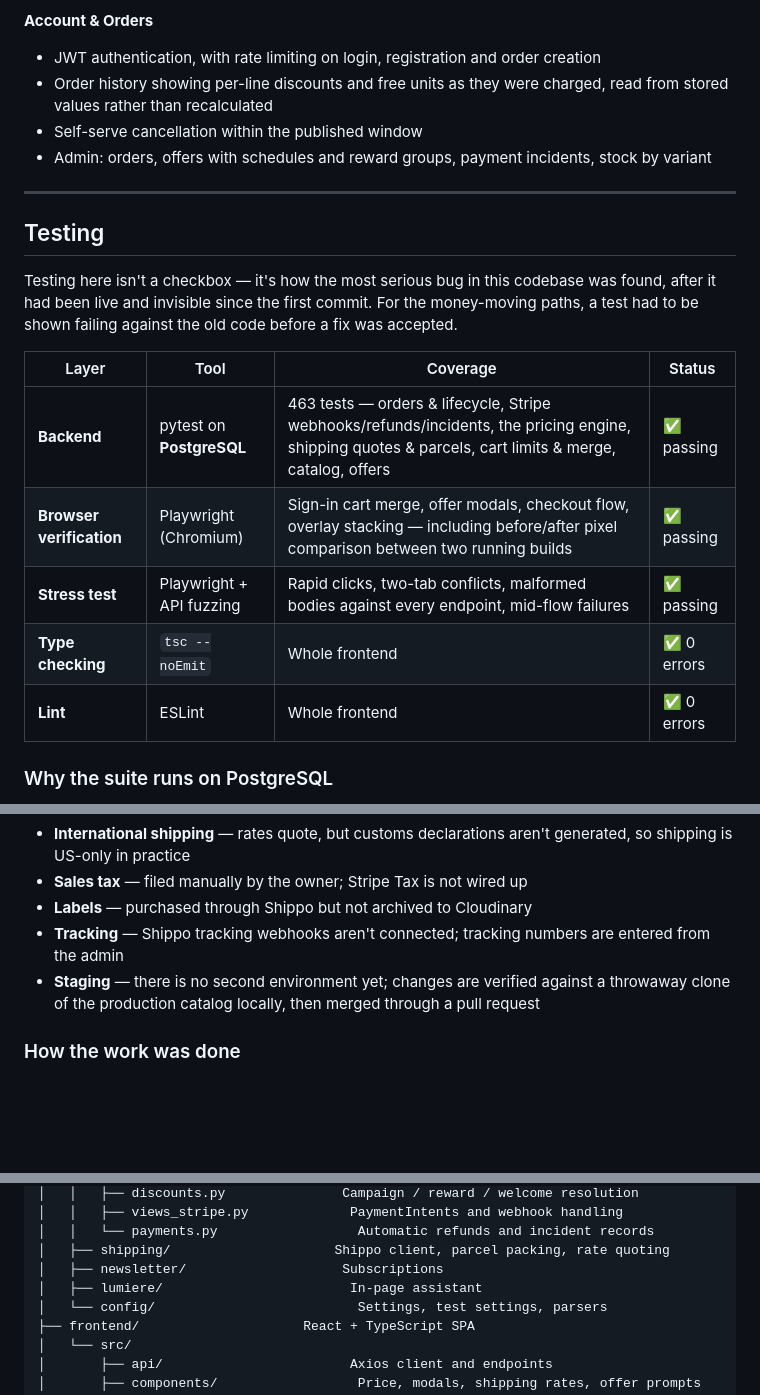
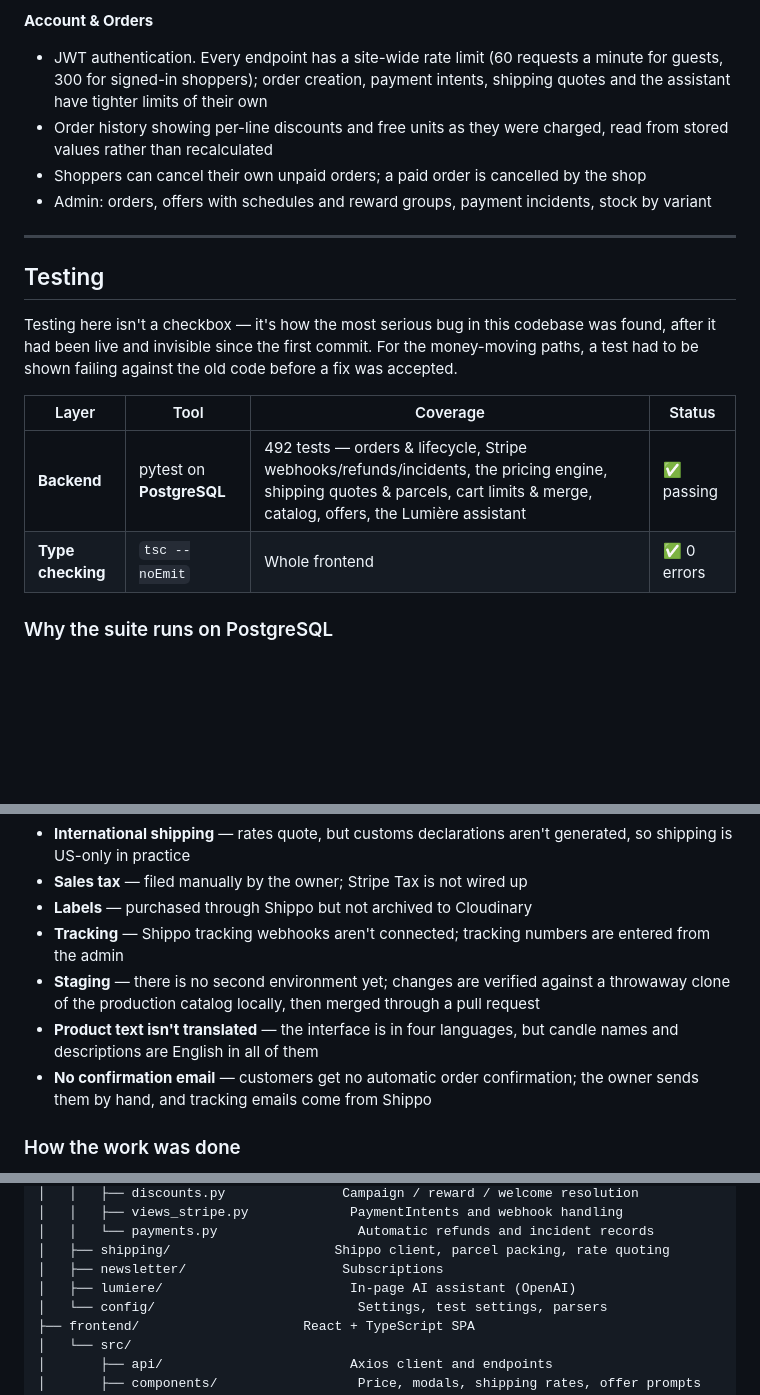
Before and after one commit to kseniiaross/KFursenko-candles-store, a Markdown page: README.md, 3 parts joined by grey strips. GitHub-like rendering; blank space fills up the shorter version.

```diff
--- a/README.md
+++ b/README.md
@@ -131,9 +128,9 @@ This isn't a tutorial clone. It's a deployed shop with the awkwardness that come
 
 **Account & Orders**
 
-- JWT authentication, with rate limiting on login, registration and order creation
+- JWT authentication. Every endpoint has a site-wide rate limit (60 requests a minute for guests, 300 for signed-in shoppers); order creation, payment intents, shipping quotes and the assistant have tighter limits of their own
 - Order history showing per-line discounts and free units as they were charged, read from stored values rather than recalculated
-- Self-serve cancellation within the published window
+- Shoppers can cancel their own unpaid orders; a paid order is cancelled by the shop
 - Admin: orders, offers with schedules and reward groups, payment incidents, stock by variant
 
 ---
@@ -144,11 +141,8 @@ Testing here isn't a checkbox — it's how the most serious bug in this codebase
 
 | Layer | Tool | Coverage | Status |
 |---|---|---|---|
-| **Backend** | pytest on **PostgreSQL** | 463 tests — orders & lifecycle, Stripe webhooks/refunds/incidents, the pricing engine, shipping quotes & parcels, cart limits & merge, catalog, offers | ✅ passing |
-| **Browser verification** | Playwright (Chromium) | Sign-in cart merge, offer modals, checkout flow, overlay stacking — including before/after pixel comparison between two running builds | ✅ passing |
-| **Stress test** | Playwright + API fuzzing | Rapid clicks, two-tab conflicts, malformed bodies against every endpoint, mid-flow failures | ✅ passing |
+| **Backend** | pytest on **PostgreSQL** | 492 tests — orders & lifecycle, Stripe webhooks/refunds/incidents, the pricing engine, shipping quotes & parcels, cart limits & merge, catalog, offers, the Lumière assistant | ✅ passing |
 | **Type checking** | `tsc --noEmit` | Whole frontend | ✅ 0 errors |
-| **Lint** | ESLint | Whole frontend | ✅ 0 errors |
 
 ### Why the suite runs on PostgreSQL
 
@@ -196,6 +188,8 @@ Deliberately open, and documented rather than hidden:
 - **Labels** — purchased through Shippo but not archived to Cloudinary
 - **Tracking** — Shippo tracking webhooks aren't connected; tracking numbers are entered from the admin
 - **Staging** — there is no second environment yet; changes are verified against a throwaway clone of the production catalog locally, then merged through a pull request
+- **Product text isn't translated** — the interface is in four languages, but candle names and descriptions are English in all of them
+- **No confirmation email** — customers get no automatic order confirmation; the owner sends them by hand, and tracking emails come from Shippo
 
 ### How the work was done
 
@@ -265,7 +259,7 @@ KFursenko-candles-store/
 │   │   └── payments.py                  Automatic refunds and incident records
 │   ├── shipping/                     Shippo client, parcel packing, rate quoting
 │   ├── newsletter/                    Subscriptions
-│   ├── lumiere/                        In-page assistant
+│   ├── lumiere/                        In-page AI assistant (OpenAI)
 │   └── config/                          Settings, test settings, parsers
 ├── frontend/                     React + TypeScript SPA
 │   └── src/
```
Also changed, not shown: other parts of README.md (+12 -17 lines).
